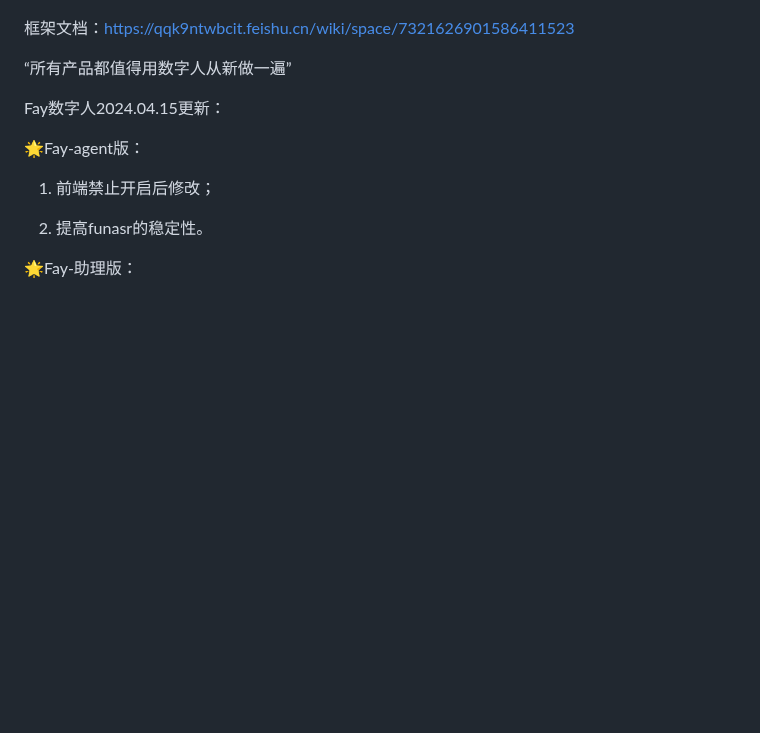
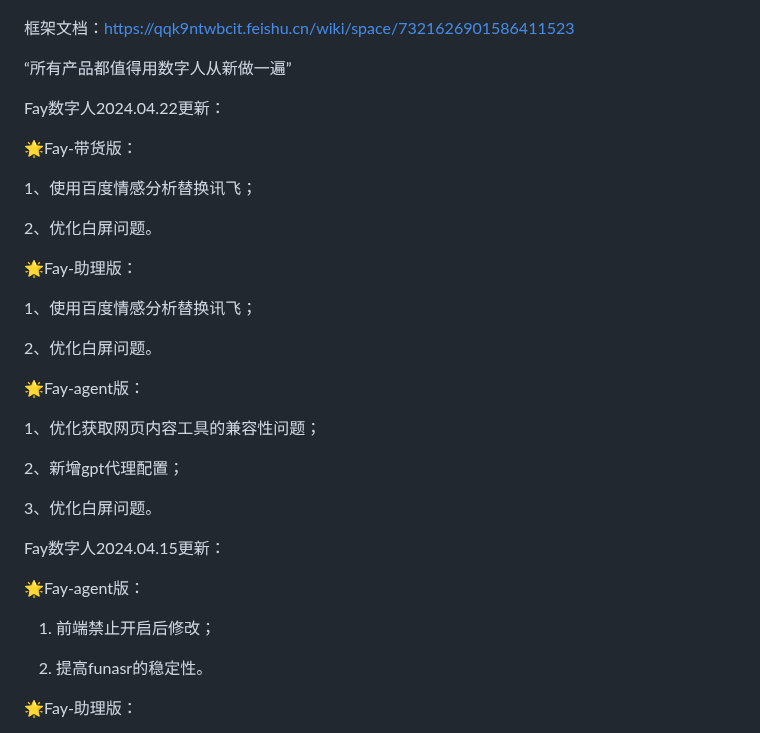
Before and after one commit to xszyou/Fay, a Markdown page: README.md, the part around the change. GitHub-like rendering; blank space fills up the shorter version.

Commit message:
年翻更新

```diff
--- a/README.md
+++ b/README.md
@@ -18,6 +18,28 @@
 
 
 “所有产品都值得用数字人从新做一遍”
+
+Fay数字人2024.04.22更新：
+
+🌟Fay-带货版：
+
+1、使用百度情感分析替换讯飞；
+
+ 2、优化白屏问题。
+
+🌟Fay-助理版：
+
+1、使用百度情感分析替换讯飞；
+
+ 2、优化白屏问题。
+
+🌟Fay-agent版：
+
+1、优化获取网页内容工具的兼容性问题；
+
+2、新增gpt代理配置；
+
+3、优化白屏问题。
 
 Fay数字人2024.04.15更新：
 
```
